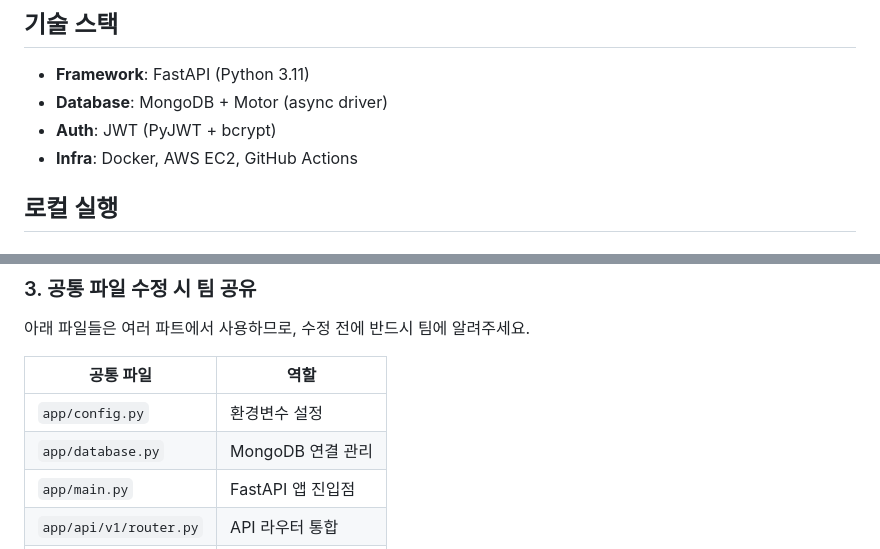
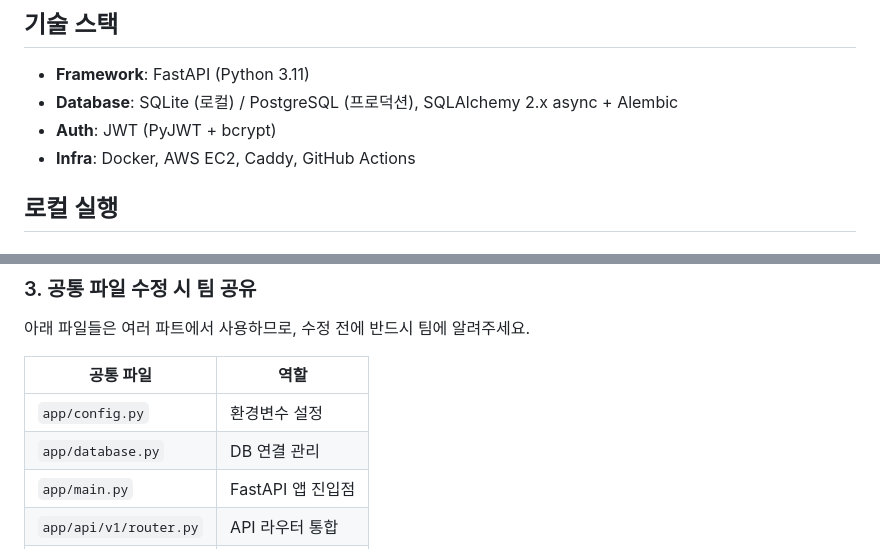
Before and after one commit to battlegroundcallofduty/Babdongmu, a Markdown page: README.md, 2 parts joined by grey strips. GitHub-like rendering.

```diff
--- a/README.md
+++ b/README.md
@@ -7,9 +7,9 @@ https://babdongmu.duckdns.org/
 ## 기술 스택
 
 - **Framework**: FastAPI (Python 3.11)
-- **Database**: MongoDB + Motor (async driver)
+- **Database**: SQLite (로컬) / PostgreSQL (프로덕션), SQLAlchemy 2.x async + Alembic
 - **Auth**: JWT (PyJWT + bcrypt)
-- **Infra**: Docker, AWS EC2, GitHub Actions
+- **Infra**: Docker, AWS EC2, Caddy, GitHub Actions
 
 ## 로컬 실행
 
@@ -221,7 +248,7 @@ git restore --staged app/config.py
 | 공통 파일 | 역할 |
 |-----------|------|
 | `app/config.py` | 환경변수 설정 |
-| `app/database.py` | MongoDB 연결 관리 |
+| `app/database.py` | DB 연결 관리 |
 | `app/main.py` | FastAPI 앱 진입점 |
 | `app/api/v1/router.py` | API 라우터 통합 |
 | `requirements.txt` | 패키지 의존성 |
```
Also changed, not shown: other parts of README.md (+40 -13 lines).
